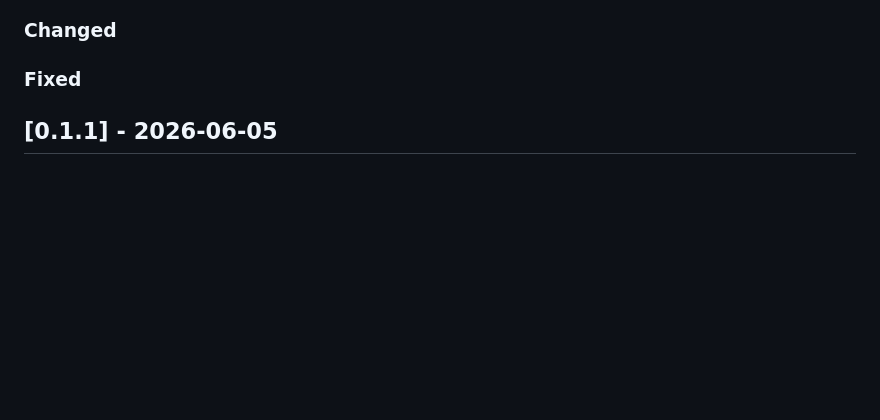
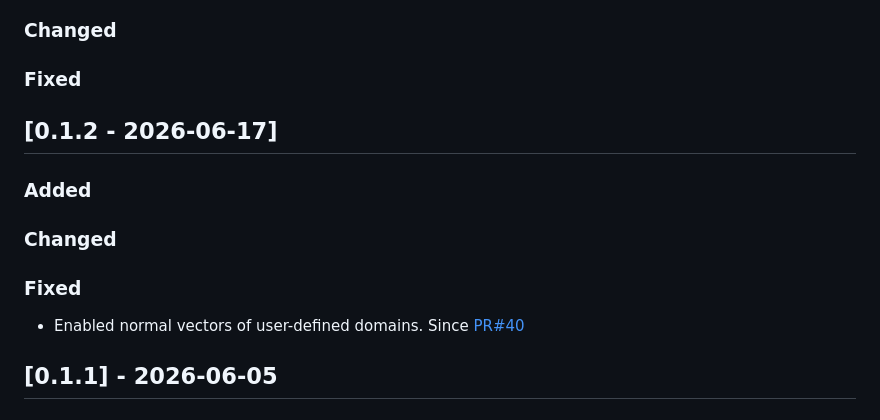
Before and after one commit to CMOE-TUDelft/HydroElasticFEM.jl, a Markdown page: NEWS.md, the part around the change. GitHub-like rendering; blank space fills up the shorter version.

Commit message:
Updated NEWS.md for release 0.1.2

```diff
--- a/NEWS.md
+++ b/NEWS.md
@@ -12,6 +12,15 @@ and this project adheres to [Semantic Versioning](https://semver.org/spec/v2.0.0
 ### Changed
 
 ### Fixed
+
+## [0.1.2 - 2026-06-17]
+
+### Added
+
+### Changed
+
+### Fixed
+- Enabled normal vectors of user-defined domains. Since [PR#40](https://github.com/CMOE-TUDelft/HydroElasticFEM.jl/pull/40)
 
 ## [0.1.1] - 2026-06-05
 
```
